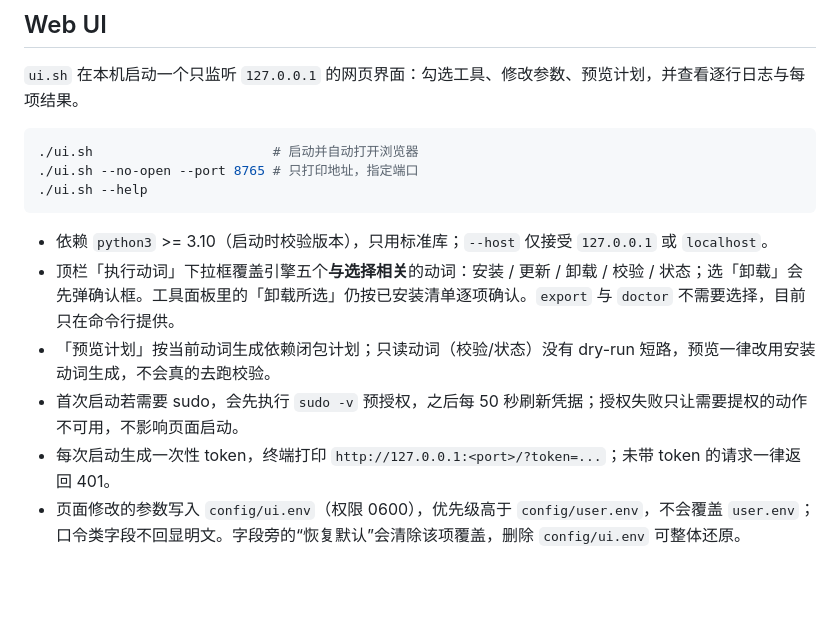
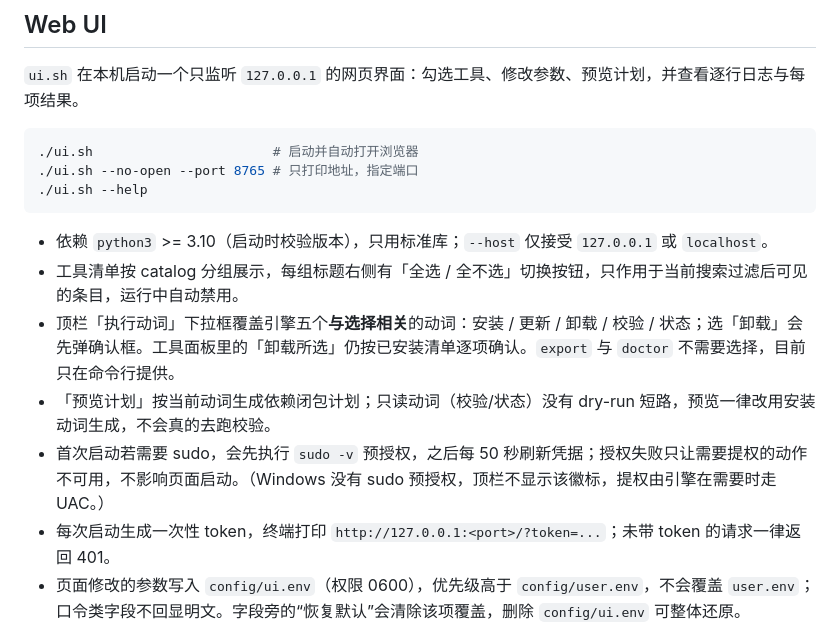
Before and after one commit to cjc-github/os-config, a Markdown page: README.md, the part around the change. GitHub-like rendering; blank space fills up the shorter version.

Commit message:
docs: 同步分类全选与 Windows sudo 徽标行为
README Web UI 小节补分组全选条目与 sudo 行 Windows 说明；
FEATURES.md 第七节 catalog 浏览行扩写全选语义、sudo 行
补 Windows 行为。

````diff
--- a/README.md
+++ b/README.md
@@ -164,9 +164,10 @@ tools=@archive, @transfer, proxy, nodejs, @ai, syslog, nosuspend
 ```
 
 - 依赖 `python3` >= 3.10（启动时校验版本），只用标准库；`--host` 仅接受 `127.0.0.1` 或 `localhost`。
+- 工具清单按 catalog 分组展示，每组标题右侧有「全选 / 全不选」切换按钮，只作用于当前搜索过滤后可见的条目，运行中自动禁用。
 - 顶栏「执行动词」下拉框覆盖引擎五个**与选择相关**的动词：安装 / 更新 / 卸载 / 校验 / 状态；选「卸载」会先弹确认框。工具面板里的「卸载所选」仍按已安装清单逐项确认。`export` 与 `doctor` 不需要选择，目前只在命令行提供。
 - 「预览计划」按当前动词生成依赖闭包计划；只读动词（校验/状态）没有 dry-run 短路，预览一律改用安装动词生成，不会真的去跑校验。
-- 首次启动若需要 sudo，会先执行 `sudo -v` 预授权，之后每 50 秒刷新凭据；授权失败只让需要提权的动作不可用，不影响页面启动。
+- 首次启动若需要 sudo，会先执行 `sudo -v` 预授权，之后每 50 秒刷新凭据；授权失败只让需要提权的动作不可用，不影响页面启动。（Windows 没有 sudo 预授权，顶栏不显示该徽标，提权由引擎在需要时走 UAC。）
 - 每次启动生成一次性 token，终端打印 `http://127.0.0.1:<port>/?token=...`；未带 token 的请求一律返回 401。
 - 页面修改的参数写入 `config/ui.env`（权限 0600），优先级高于 `config/user.env`，不会覆盖 `user.env`；口令类字段不回显明文。字段旁的“恢复默认”会清除该项覆盖，删除 `config/ui.env` 可整体还原。
 - 参数面板按所选工具分组，覆盖 `config/user.env` 与 `config/versions.env` 里所有会被引擎读取的键（镜像源与换源开关、代理与超时、Git 身份、SSH 密钥、journald 限容、Node/nvm/npm、AI CLI 的包名与版本）。
````
Also changed, not shown: docs/FEATURES.md (+2 -2 lines).
